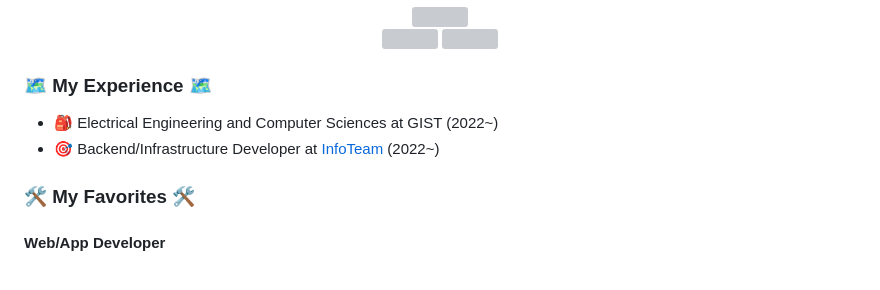
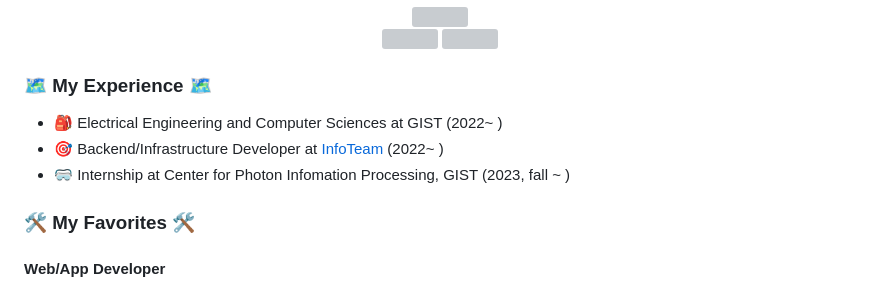
Before and after one commit to siwonpada/siwonpada, a Markdown page: README.md, the part around the change. Drawn GitHub-style; grey boxes are pictures that could not be loaded.

```diff
--- a/README.md
+++ b/README.md
@@ -14,8 +14,9 @@
 
   <h3> 🗺️ My Experience 🗺️</h3>
 
-  - 🎒 Electrical Engineering and Computer Sciences at GIST (2022~)
-  -  🎯 Backend/Infrastructure Developer at [InfoTeam](https://introduce.gistory.me/) (2022~)
+  - 🎒 Electrical Engineering and Computer Sciences at GIST (2022~ )
+  - 🎯 Backend/Infrastructure Developer at [InfoTeam](https://introduce.gistory.me/) (2022~ )
+  - 🥽 Internship at Center for Photon Infomation Processing, GIST (2023, fall ~ )
 
 
 
```
